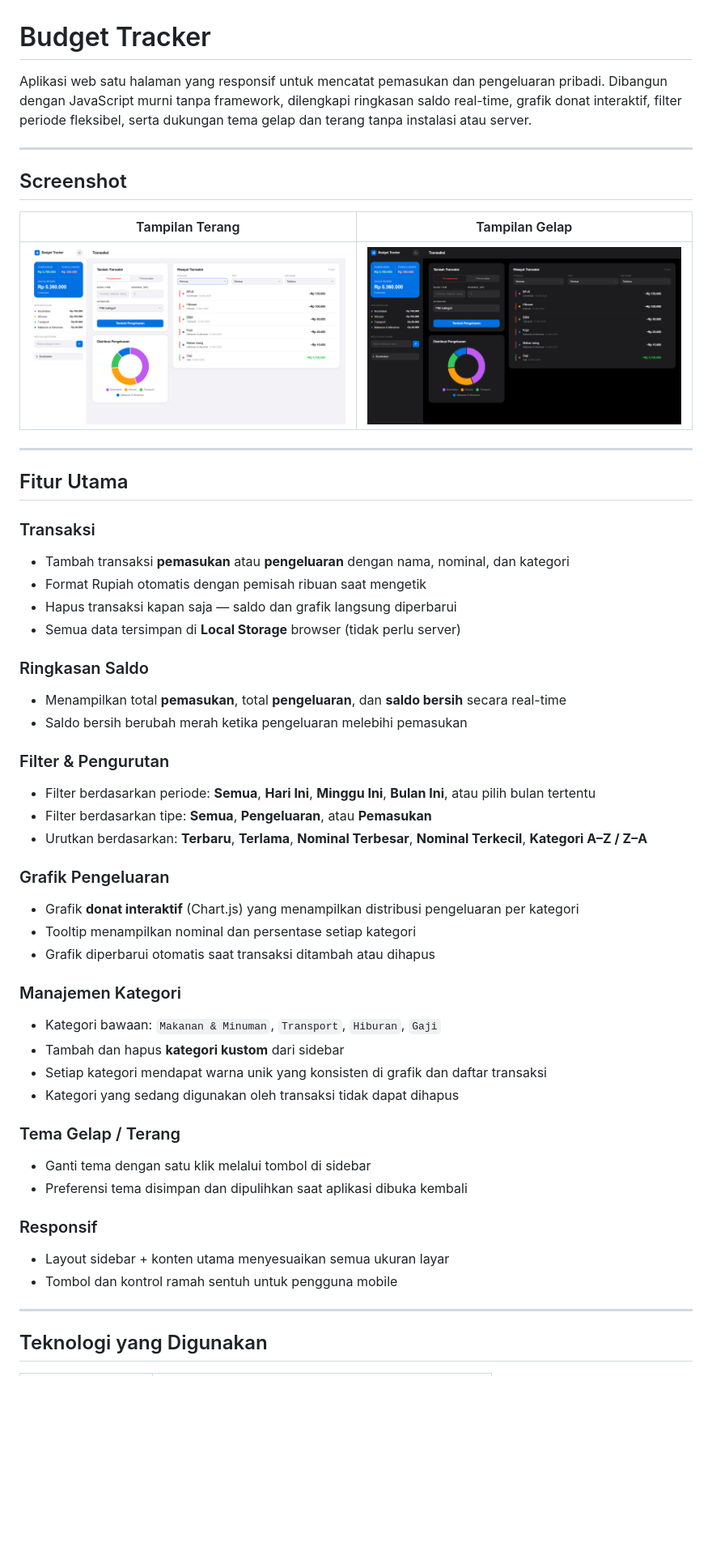
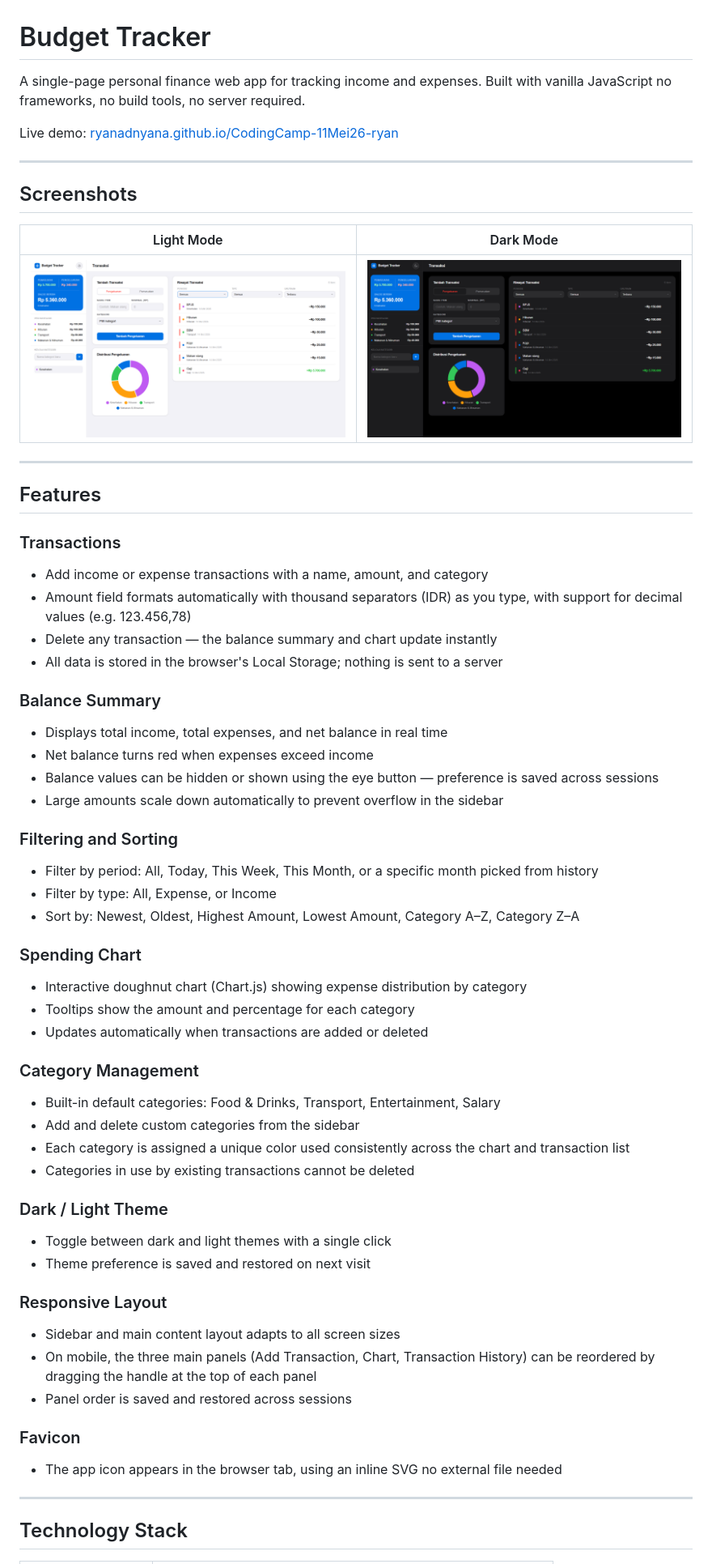
Before and after one commit to ryanadnyana/CodingCamp-11Mei26-ryan, a Markdown page: README.md, the part around one of its changes. Shown at 81% size. GitHub-like rendering; blank space fills up the shorter version.

```diff
--- a/README.md
+++ b/README.md
@@ -1,10 +1,12 @@
 # Budget Tracker
 
-Aplikasi web satu halaman yang responsif untuk mencatat pemasukan dan pengeluaran pribadi. Dibangun dengan JavaScript murni tanpa framework, dilengkapi ringkasan saldo real-time, grafik donat interaktif, filter periode fleksibel, serta dukungan tema gelap dan terang tanpa instalasi atau server.
+A single-page personal finance web app for tracking income and expenses. Built with vanilla JavaScript no frameworks, no build tools, no server required.
+
+Live demo: [ryanadnyana.github.io/CodingCamp-11Mei26-ryan](https://ryanadnyana.github.io/CodingCamp-11Mei26-ryan/)
 
 ---
 
-## Screenshot
+## Screenshots
 
-| Tampilan Terang | Tampilan Gelap |
+| Light Mode | Dark Mode |
 |---|---|
@@ -12,43 +14,49 @@ Aplikasi web satu halaman yang responsif untuk mencatat pemasukan dan pengeluara
 
 ---
 
-## Fitur Utama
+## Features
 
-### Transaksi
-- Tambah transaksi **pemasukan** atau **pengeluaran** dengan nama, nominal, dan kategori
-- Format Rupiah otomatis dengan pemisah ribuan saat mengetik
-- Hapus transaksi kapan saja — saldo dan grafik langsung diperbarui
-- Semua data tersimpan di **Local Storage** browser (tidak perlu server)
+### Transactions
+- Add income or expense transactions with a name, amount, and category
+- Amount field formats automatically with thousand separators (IDR) as you type, with support for decimal values (e.g. 123.456,78)
+- Delete any transaction — the balance summary and chart update instantly
+- All data is stored in the browser's Local Storage; nothing is sent to a server
 
-### Ringkasan Saldo
-- Menampilkan total **pemasukan**, total **pengeluaran**, dan **saldo bersih** secara real-time
-- Saldo bersih berubah merah ketika pengeluaran melebihi pemasukan
+### Balance Summary
+- Displays total income, total expenses, and net balance in real time
+- Net balance turns red when expenses exceed income
+- Balance values can be hidden or shown using the eye button — preference is saved across sessions
+- Large amounts scale down automatically to prevent overflow in the sidebar
 
-### Filter & Pengurutan
-- Filter berdasarkan periode: **Semua**, **Hari Ini**, **Minggu Ini**, **Bulan Ini**, atau pilih bulan tertentu
-- Filter berdasarkan tipe: **Semua**, **Pengeluaran**, atau **Pemasukan**
-- Urutkan berdasarkan: **Terbaru**, **Terlama**, **Nominal Terbesar**, **Nominal Terkecil**, **Kategori A–Z / Z–A**
+### Filtering and Sorting
+- Filter by period: All, Today, This Week, This Month, or a specific month picked from history
+- Filter by type: All, Expense, or Income
+- Sort by: Newest, Oldest, Highest Amount, Lowest Amount, Category A–Z, Category Z–A
 
-### Grafik Pengeluaran
-- Grafik **donat interaktif** (Chart.js) yang menampilkan distribusi pengeluaran per kategori
-- Tooltip menampilkan nominal dan persentase setiap kategori
-- Grafik diperbarui otomatis saat transaksi ditambah atau dihapus
+### Spending Chart
+- Interactive doughnut chart (Chart.js) showing expense distribution by category
+- Tooltips show the amount and percentage for each category
+- Updates automatically when transactions are added or deleted
 
-### Manajemen Kategori
-- Kategori bawaan: `Makanan & Minuman`, `Transport`, `Hiburan`, `Gaji`
-- Tambah dan hapus **kategori kustom** dari sidebar
-- Setiap kategori mendapat warna unik yang konsisten di grafik dan daftar transaksi
-- Kategori yang sedang digunakan oleh transaksi tidak dapat dihapus
+### Category Management
+- Built-in default categories: Food & Drinks, Transport, Entertainment, Salary
+- Add and delete custom categories from the sidebar
+- Each category is assigned a unique color used consistently across the chart and transaction list
+- Categories in use by existing transactions cannot be deleted
 
-### Tema Gelap / Terang
-- Ganti tema dengan satu klik melalui tombol di sidebar
-- Preferensi tema disimpan dan dipulihkan saat aplikasi dibuka kembali
+### Dark / Light Theme
+- Toggle between dark and light themes with a single click
+- Theme preference is saved and restored on next visit
 
-### Responsif
-- Layout sidebar + konten utama menyesuaikan semua ukuran layar
-- Tombol dan kontrol ramah sentuh untuk pengguna mobile
+### Responsive Layout
+- Sidebar and main content layout adapts to all screen sizes
+- On mobile, the three main panels (Add Transaction, Chart, Transaction History) can be reordered by dragging the handle at the top of each panel
+- Panel order is saved and restored across sessions
+
+### Favicon
+- The app icon appears in the browser tab, using an inline SVG no external file needed
 
 ---
 
-## Teknologi yang Digunakan
+## Technology Stack
 
```
Also changed, not shown: other parts of README.md (+48 -45 lines).
